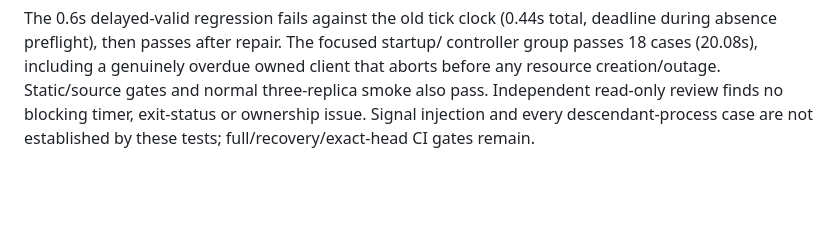
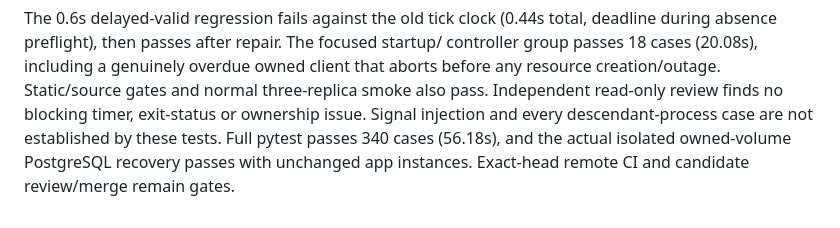
Before and after one commit to KWMS-GmbH/Take-Home-Task, a Markdown page: docs/plans/WP-R2.md, the part around the change. Drawn GitHub-style; blank space fills up the shorter version.

```diff
--- a/docs/plans/WP-R2.md
+++ b/docs/plans/WP-R2.md
@@ -57,4 +57,6 @@ controller group passes 18 cases (20.08s), including a genuinely overdue owned c
 that aborts before any resource creation/outage. Static/source gates and normal
 three-replica smoke also pass. Independent read-only review finds no blocking timer,
 exit-status or ownership issue. Signal injection and every descendant-process case
-are not established by these tests; full/recovery/exact-head CI gates remain.
+are not established by these tests. Full pytest passes 340 cases (56.18s), and the
+actual isolated owned-volume PostgreSQL recovery passes with unchanged app instances.
+Exact-head remote CI and candidate review/merge remain gates.
```
Also changed, not shown: docs/TIME_LOG.md (+2 -0 lines), docs/WORK.md (+24 -2 lines).
